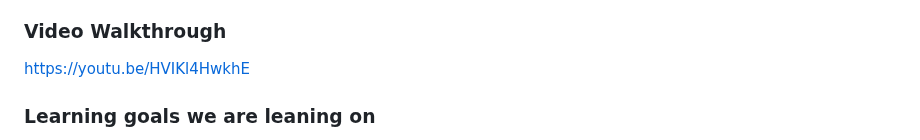
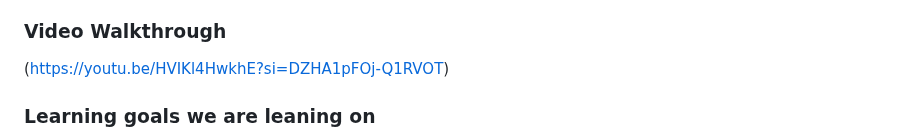
Before and after one commit to dindihabeeb/umde_summative, a Markdown page: README.md, the part around the change. GitHub-like rendering.

```diff
--- a/README.md
+++ b/README.md
@@ -4,7 +4,7 @@
 This repo tracks the full end-to-end submission for the NYC taxi summative. It covers our raw pipeline, the cleaned data we ship to the database, the backend that exposes it, and the dashboard that tells the story. The goal is to make it trivial for a reviewer to clone the repo, rebuild the stack, and replay our analysis without pinging the team.
 
 ### Video Walkthrough
-https://youtu.be/HVIKl4HwkhE
+(https://youtu.be/HVIKl4HwkhE?si=DZHA1pFOj-Q1RVOT)
 
 ### Learning goals we are leaning on
 - Apply data cleaning decisions on messy taxi trips and explain the trade-offs.
```
